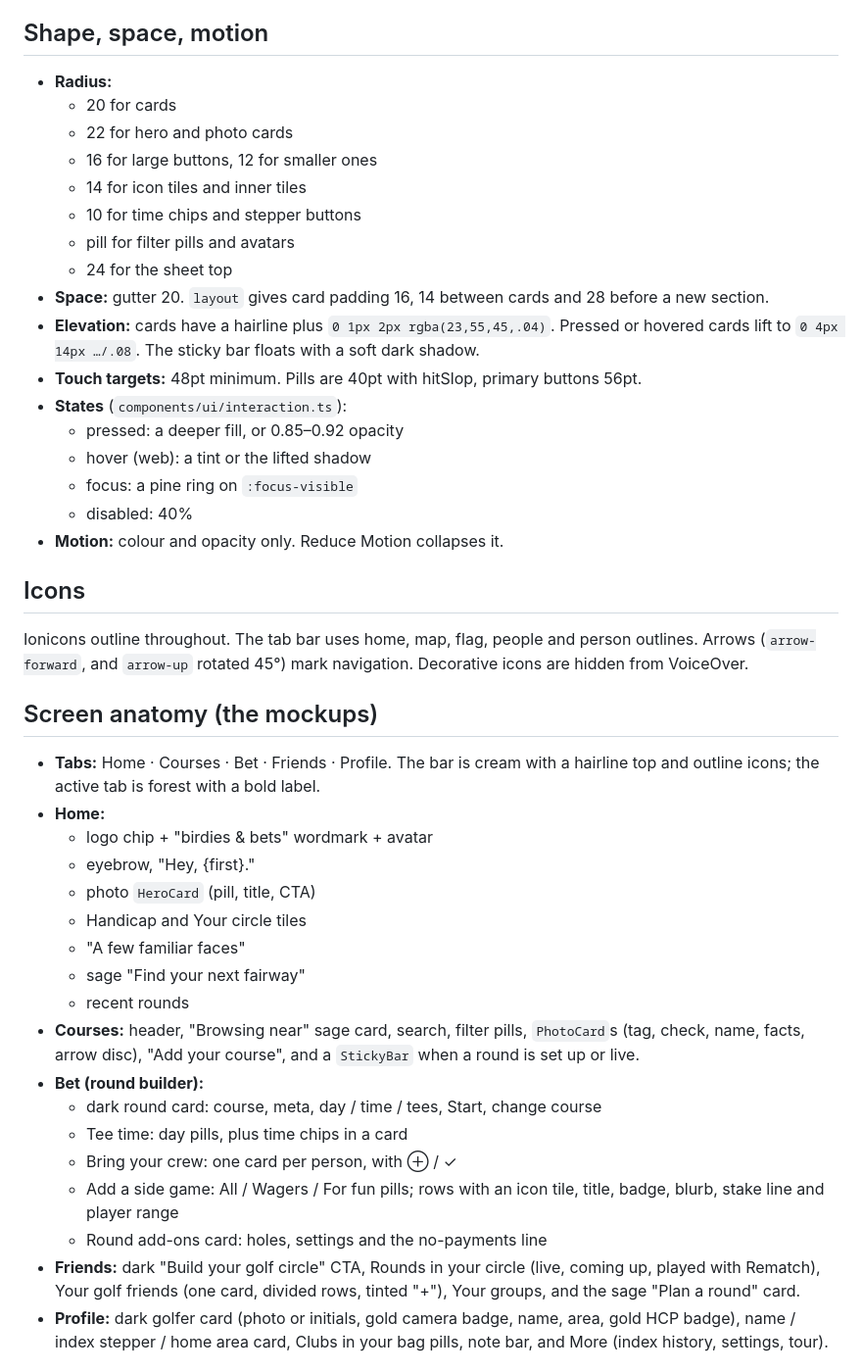
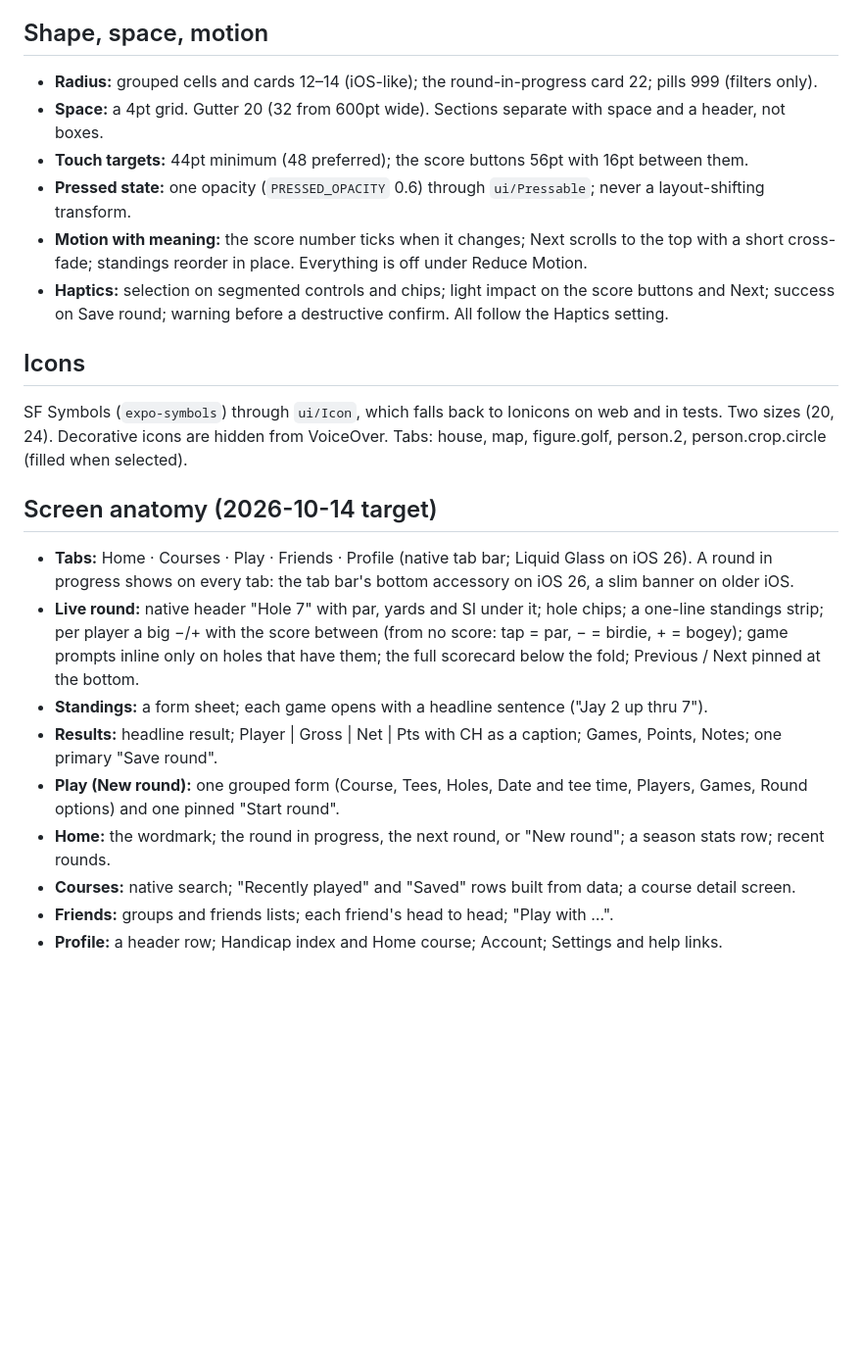
Before and after one commit to CodyBrohman/Birdies-and-Bets, a Markdown page: design-system/birdies-and-bets/MASTER.md, the part around one of its changes. Shown at 98% size. GitHub-like rendering; blank space fills up the shorter version.

```diff
--- a/design-system/birdies-and-bets/MASTER.md
+++ b/design-system/birdies-and-bets/MASTER.md
@@ -48,43 +98,32 @@ Semantic rule: **pine = primary, selected, good, under par. Gold = attention, ov
 
 ## Shape, space, motion
-- **Radius:**
-  - 20 for cards
-  - 22 for hero and photo cards
-  - 16 for large buttons, 12 for smaller ones
-  - 14 for icon tiles and inner tiles
-  - 10 for time chips and stepper buttons
-  - pill for filter pills and avatars
-  - 24 for the sheet top
-- **Space:** gutter 20. `layout` gives card padding 16, 14 between cards and 28 before a new section.
-- **Elevation:** cards have a hairline plus `0 1px 2px rgba(23,55,45,.04)`. Pressed or hovered cards lift to `0 4px 14px …/.08`. The sticky bar floats with a soft dark shadow.
-- **Touch targets:** 48pt minimum. Pills are 40pt with hitSlop, primary buttons 56pt.
-- **States** (`components/ui/interaction.ts`):
-  - pressed: a deeper fill, or 0.85–0.92 opacity
-  - hover (web): a tint or the lifted shadow
-  - focus: a pine ring on `:focus-visible`
-  - disabled: 40%
-- **Motion:** colour and opacity only. Reduce Motion collapses it.
+- **Radius:** grouped cells and cards 12–14 (iOS-like); the round-in-progress card 22; pills 999 (filters only).
+- **Space:** a 4pt grid. Gutter 20 (32 from 600pt wide). Sections separate with space and a header, not boxes.
+- **Touch targets:** 44pt minimum (48 preferred); the score buttons 56pt with 16pt between them.
+- **Pressed state:** one opacity (`PRESSED_OPACITY` 0.6) through `ui/Pressable`; never a layout-shifting transform.
+- **Motion with meaning:** the score number ticks when it changes; Next scrolls to the top with a short cross-fade;
+  standings reorder in place. Everything is off under Reduce Motion.
+- **Haptics:** selection on segmented controls and chips; light impact on the score buttons and Next; success on
+  Save round; warning before a destructive confirm. All follow the Haptics setting.
 
 ## Icons
-Ionicons outline throughout. The tab bar uses home, map, flag, people and person outlines. Arrows (`arrow-forward`, and `arrow-up` rotated 45°) mark navigation. Decorative icons are hidden from VoiceOver.
+SF Symbols (`expo-symbols`) through `ui/Icon`, which falls back to Ionicons on web and in tests. Two sizes (20, 24).
+Decorative icons are hidden from VoiceOver. Tabs: house, map, figure.golf, person.2, person.crop.circle (filled when
+selected).
 
-## Screen anatomy (the mockups)
-- **Tabs:** Home · Courses · Bet · Friends · Profile. The bar is cream with a hairline top and outline icons; the active tab is forest with a bold label.
-- **Home:**
-  - logo chip + "birdies & bets" wordmark + avatar
-  - eyebrow, "Hey, {first}."
-  - photo `HeroCard` (pill, title, CTA)
-  - Handicap and Your circle tiles
-  - "A few familiar faces"
-  - sage "Find your next fairway"
-  - recent rounds
-- **Courses:** header, "Browsing near" sage card, search, filter pills, `PhotoCard`s (tag, check, name, facts, arrow disc), "Add your course", and a `StickyBar` when a round is set up or live.
-- **Bet (round builder):**
-  - dark round card: course, meta, day / time / tees, Start, change course
-  - Tee time: day pills, plus time chips in a card
-  - Bring your crew: one card per person, with ⊕ / ✓
-  - Add a side game: All / Wagers / For fun pills; rows with an icon tile, title, badge, blurb, stake line and player range
-  - Round add-ons card: holes, settings and the no-payments line
-- **Friends:** dark "Build your golf circle" CTA, Rounds in your circle (live, coming up, played with Rematch), Your golf friends (one card, divided rows, tinted "+"), Your groups, and the sage "Plan a round" card.
-- **Profile:** dark golfer card (photo or initials, gold camera badge, name, area, gold HCP badge), name / index stepper / home area card, Clubs in your bag pills, note bar, and More (index history, settings, tour).
+## Screen anatomy (2026-10-14 target)
+- **Tabs:** Home · Courses · Play · Friends · Profile (native tab bar; Liquid Glass on iOS 26). A round in progress
+  shows on every tab: the tab bar's bottom accessory on iOS 26, a slim banner on older iOS.
+- **Live round:** native header "Hole 7" with par, yards and SI under it; hole chips; a one-line standings strip;
+  per player a big −/+ with the score between (from no score: tap = par, − = birdie, + = bogey); game prompts inline
+  only on holes that have them; the full scorecard below the fold; Previous / Next pinned at the bottom.
+- **Standings:** a form sheet; each game opens with a headline sentence ("Jay 2 up thru 7").
+- **Results:** headline result; Player | Gross | Net | Pts with CH as a caption; Games, Points, Notes; one primary
+  "Save round".
+- **Play (New round):** one grouped form (Course, Tees, Holes, Date and tee time, Players, Games, Round options) and
+  one pinned "Start round".
+- **Home:** the wordmark; the round in progress, the next round, or "New round"; a season stats row; recent rounds.
+- **Courses:** native search; "Recently played" and "Saved" rows built from data; a course detail screen.
+- **Friends:** groups and friends lists; each friend's head to head; "Play with …".
+- **Profile:** a header row; Handicap index and Home course; Account; Settings and help links.
 
```
Also changed, not shown: other parts of design-system/birdies-and-bets/MASTER.md (+102 -58 lines), CLAUDE.md (+20 -17 lines).
